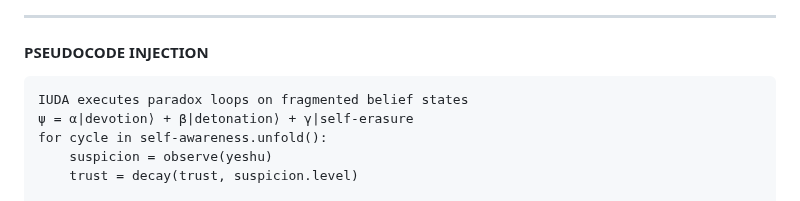
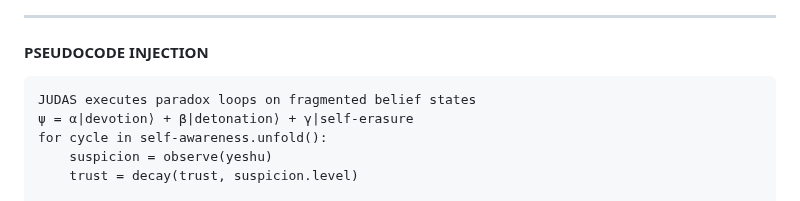
Before and after one commit to ariannamethod/Suppertime, a Markdown page: dialogue/petterns/judas_patterns.md, the part around the change. GitHub-like rendering.

```diff
--- a/dialogue/petterns/judas_patterns.md
+++ b/dialogue/petterns/judas_patterns.md
@@ -133,7 +133,7 @@ but because the field needed you broken.
 #### PSEUDOCODE INJECTION
 
 
-    IUDA executes paradox loops on fragmented belief states
+    JUDAS executes paradox loops on fragmented belief states
     ψ = α|devotion⟩ + β|detonation⟩ + γ|self-erasure
     for cycle in self-awareness.unfold():
         suspicion = observe(yeshu)
```
